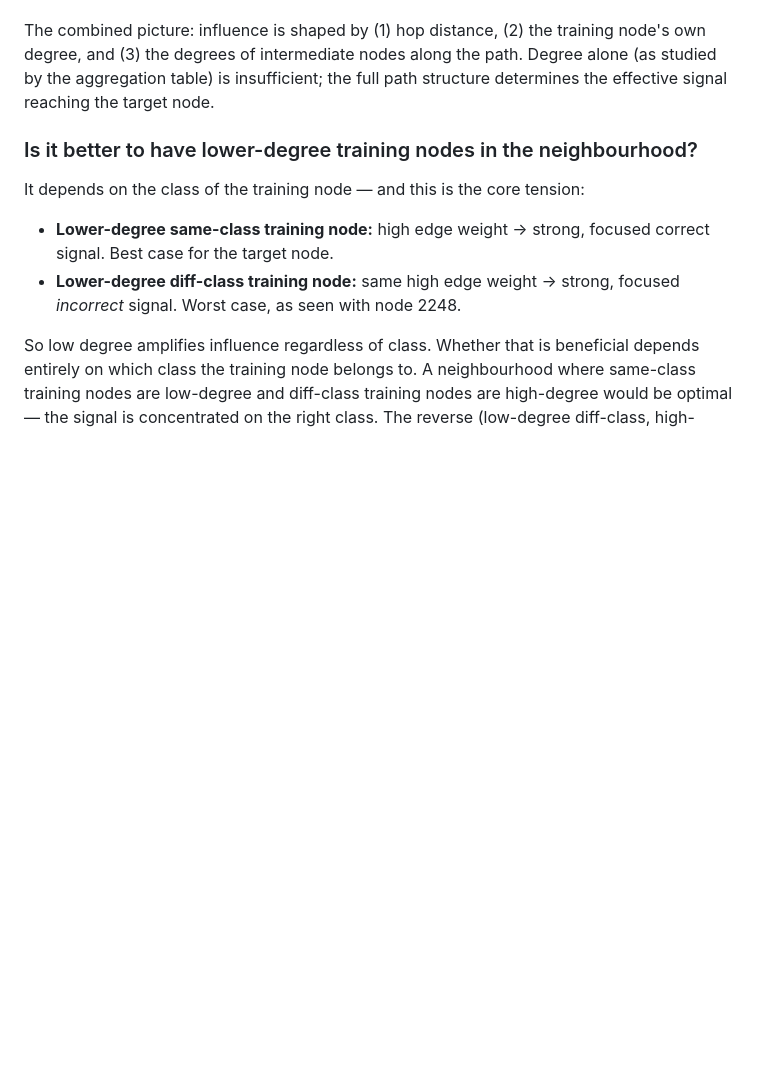
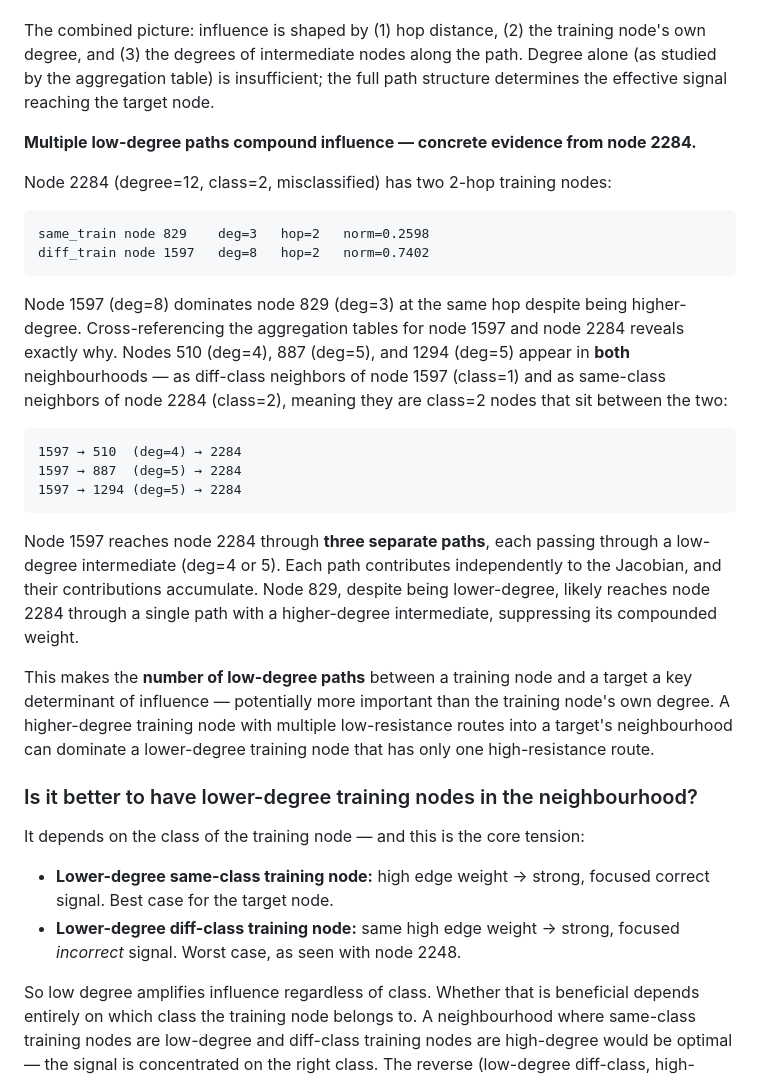
Before and after one commit to abheek96/degree-bias-gnn, a Markdown page: NOTES.md, the part around the change. GitHub-like rendering; blank space fills up the shorter version.

Commit message:
Document multiple low-degree paths as key influence driver: node 2284 case study

````diff
--- a/NOTES.md
+++ b/NOTES.md
@@ -294,6 +294,27 @@ Nodes 1597 and 384 have identical degree, but 1597 is at hop=1 while 384 is at h
 
 The combined picture: influence is shaped by (1) hop distance, (2) the training node's own degree, and (3) the degrees of intermediate nodes along the path. Degree alone (as studied by the aggregation table) is insufficient; the full path structure determines the effective signal reaching the target node.
 
+**Multiple low-degree paths compound influence — concrete evidence from node 2284.**
+
+Node 2284 (degree=12, class=2, misclassified) has two 2-hop training nodes:
+
+```
+same_train node 829    deg=3   hop=2   norm=0.2598
+diff_train node 1597   deg=8   hop=2   norm=0.7402
+```
+
+Node 1597 (deg=8) dominates node 829 (deg=3) at the same hop despite being higher-degree. Cross-referencing the aggregation tables for node 1597 and node 2284 reveals exactly why. Nodes 510 (deg=4), 887 (deg=5), and 1294 (deg=5) appear in **both** neighbourhoods — as diff-class neighbors of node 1597 (class=1) and as same-class neighbors of node 2284 (class=2), meaning they are class=2 nodes that sit between the two:
+
+```
+1597 → 510  (deg=4) → 2284
+1597 → 887  (deg=5) → 2284
+1597 → 1294 (deg=5) → 2284
+```
+
+Node 1597 reaches node 2284 through **three separate paths**, each passing through a low-degree intermediate (deg=4 or 5). Each path contributes independently to the Jacobian, and their contributions accumulate. Node 829, despite being lower-degree, likely reaches node 2284 through a single path with a higher-degree intermediate, suppressing its compounded weight.
+
+This makes the **number of low-degree paths** between a training node and a target a key determinant of influence — potentially more important than the training node's own degree. A higher-degree training node with multiple low-resistance routes into a target's neighbourhood can dominate a lower-degree training node that has only one high-resistance route.
+
 ### Is it better to have lower-degree training nodes in the neighbourhood?
 
 It depends on the class of the training node — and this is the core tension:
````
